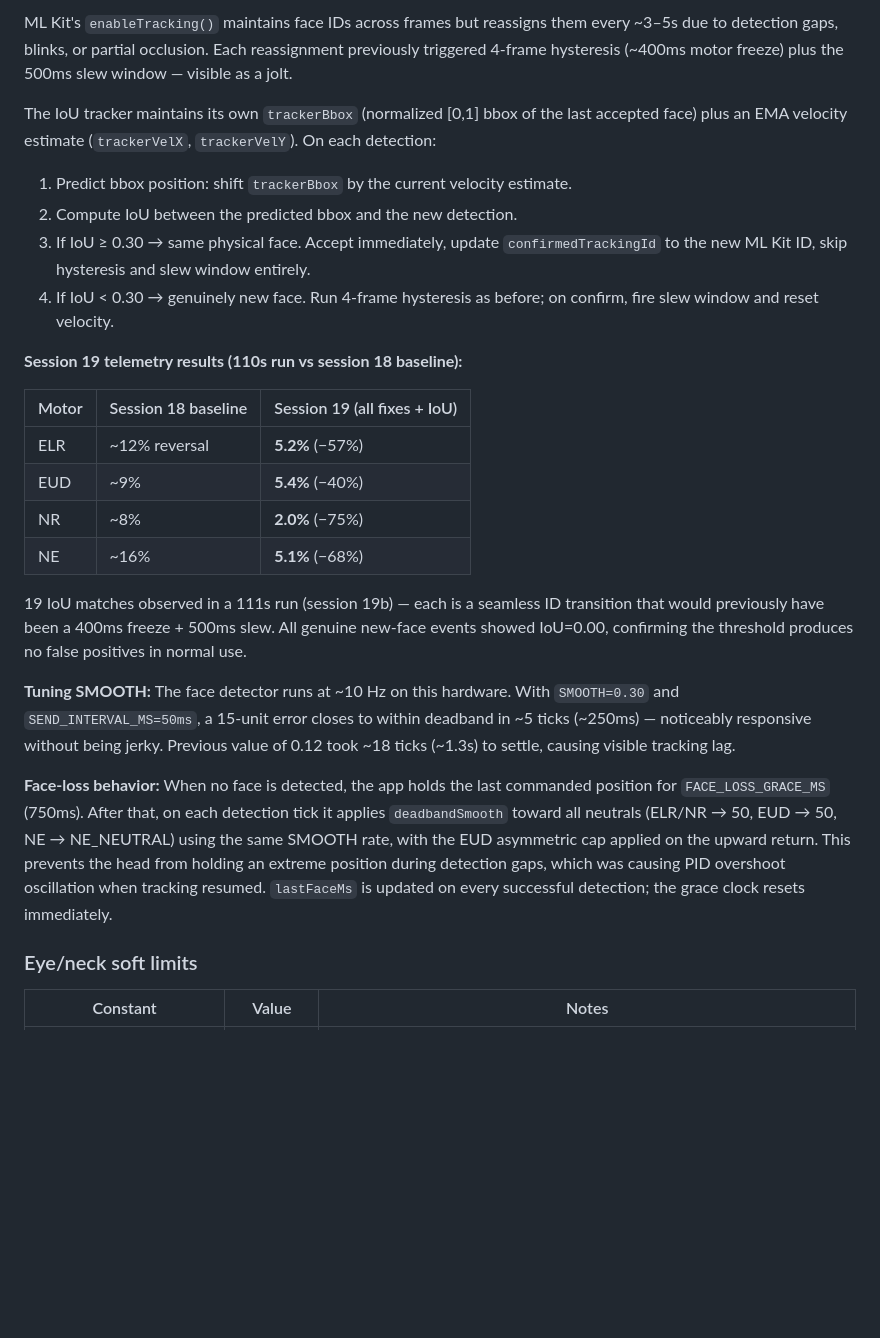
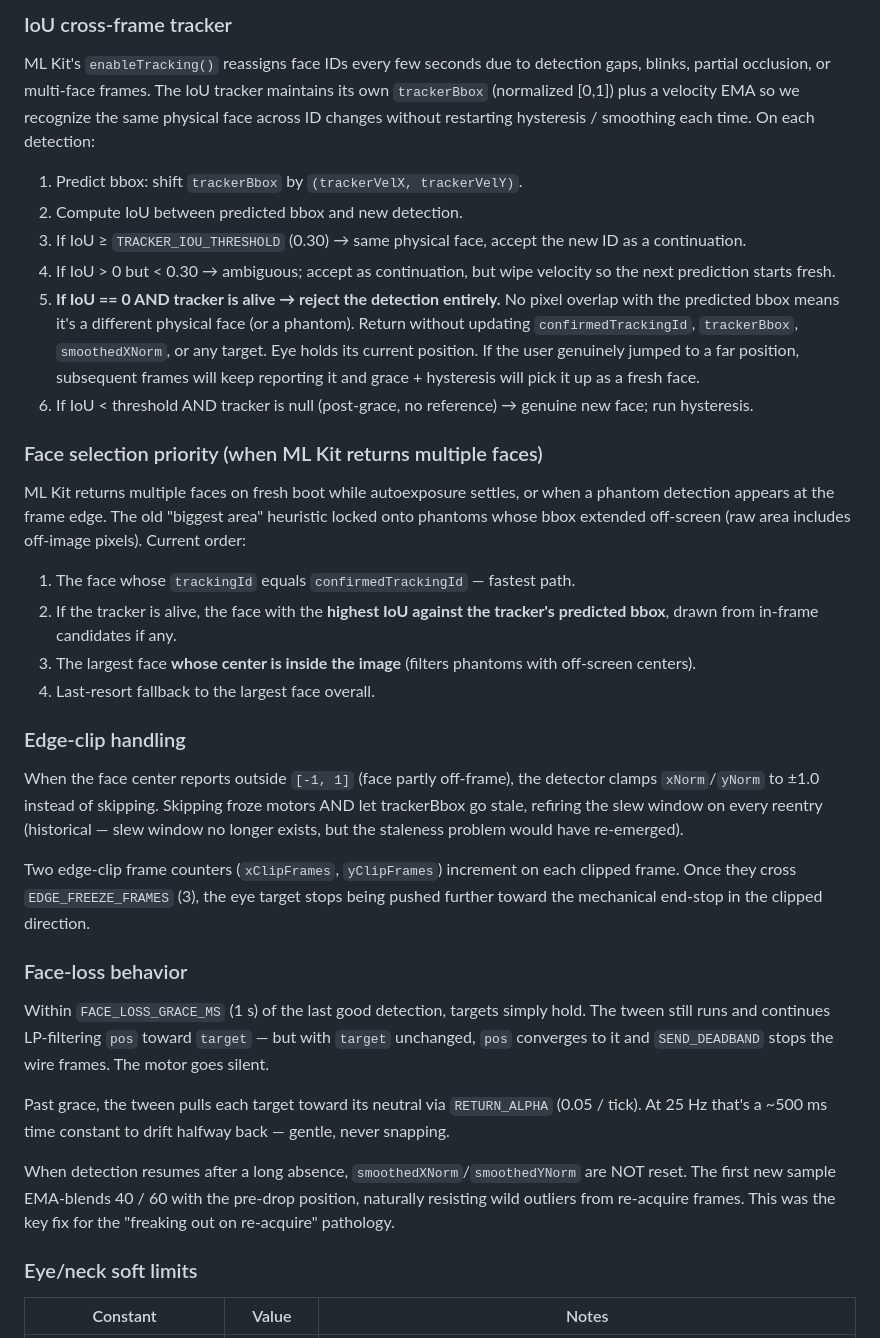
Before and after one commit to kendrick90/Mabu, a Markdown page: MABU_MOTOR_GUIDE.md, the part around one of its changes. Drawn GitHub-style; blank space fills up the shorter version.

```diff
--- a/MABU_MOTOR_GUIDE.md
+++ b/MABU_MOTOR_GUIDE.md
@@ -677,42 +710,68 @@ values as of 2026-06-03 (session 15), confirmed working on this unit.
 
-ML Kit's `enableTracking()` maintains face IDs across frames but reassigns them every ~3–5s due to
-detection gaps, blinks, or partial occlusion. Each reassignment previously triggered 4-frame
-hysteresis (~400ms motor freeze) plus the 500ms slew window — visible as a jolt.
+### IoU cross-frame tracker
 
-The IoU tracker maintains its own `trackerBbox` (normalized [0,1] bbox of the last accepted face)
-plus an EMA velocity estimate (`trackerVelX`, `trackerVelY`). On each detection:
+ML Kit's `enableTracking()` reassigns face IDs every few seconds due to
+detection gaps, blinks, partial occlusion, or multi-face frames. The IoU
+tracker maintains its own `trackerBbox` (normalized [0,1]) plus a velocity EMA
+so we recognize the same physical face across ID changes without restarting
+hysteresis / smoothing each time. On each detection:
 
-1. Predict bbox position: shift `trackerBbox` by the current velocity estimate.
-2. Compute IoU between the predicted bbox and the new detection.
-3. If IoU ≥ 0.30 → same physical face. Accept immediately, update `confirmedTrackingId` to the
-   new ML Kit ID, skip hysteresis and slew window entirely.
-4. If IoU < 0.30 → genuinely new face. Run 4-frame hysteresis as before; on confirm, fire slew
-   window and reset velocity.
+1. Predict bbox: shift `trackerBbox` by `(trackerVelX, trackerVelY)`.
+2. Compute IoU between predicted bbox and new detection.
+3. If IoU ≥ `TRACKER_IOU_THRESHOLD` (0.30) → same physical face, accept the new
+   ID as a continuation.
+4. If IoU > 0 but < 0.30 → ambiguous; accept as continuation, but wipe velocity
+   so the next prediction starts fresh.
+5. **If IoU == 0 AND tracker is alive → reject the detection entirely.** No
+   pixel overlap with the predicted bbox means it's a different physical face
+   (or a phantom). Return without updating `confirmedTrackingId`, `trackerBbox`,
+   `smoothedXNorm`, or any target. Eye holds its current position. If the user
+   genuinely jumped to a far position, subsequent frames will keep reporting it
+   and grace + hysteresis will pick it up as a fresh face.
+6. If IoU < threshold AND tracker is null (post-grace, no reference) → genuine
+   new face; run hysteresis.
 
-**Session 19 telemetry results (110s run vs session 18 baseline):**
+### Face selection priority (when ML Kit returns multiple faces)
 
-| Motor | Session 18 baseline | Session 19 (all fixes + IoU) |
-|-------|--------------------|-----------------------------|
-| ELR   | ~12% reversal      | **5.2%** (−57%)             |
-| EUD   | ~9%                | **5.4%** (−40%)             |
-| NR    | ~8%                | **2.0%** (−75%)             |
-| NE    | ~16%               | **5.1%** (−68%)             |
+ML Kit returns multiple faces on fresh boot while autoexposure settles, or when
+a phantom detection appears at the frame edge. The old "biggest area" heuristic
+locked onto phantoms whose bbox extended off-screen (raw area includes
+off-image pixels). Current order:
 
-19 IoU matches observed in a 111s run (session 19b) — each is a seamless ID transition that
-would previously have been a 400ms freeze + 500ms slew. All genuine new-face events showed
-IoU=0.00, confirming the threshold produces no false positives in normal use.
+1. The face whose `trackingId` equals `confirmedTrackingId` — fastest path.
+2. If the tracker is alive, the face with the **highest IoU against the
+   tracker's predicted bbox**, drawn from in-frame candidates if any.
+3. The largest face **whose center is inside the image** (filters phantoms with
+   off-screen centers).
+4. Last-resort fallback to the largest face overall.
 
-**Tuning SMOOTH:** The face detector runs at ~10 Hz on this hardware. With `SMOOTH=0.30` and
-`SEND_INTERVAL_MS=50ms`, a 15-unit error closes to within deadband in ~5 ticks (~250ms) —
-noticeably responsive without being jerky. Previous value of 0.12 took ~18 ticks (~1.3s) to
-settle, causing visible tracking lag.
+### Edge-clip handling
 
-**Face-loss behavior:** When no face is detected, the app holds the last commanded position for
-`FACE_LOSS_GRACE_MS` (750ms). After that, on each detection tick it applies `deadbandSmooth`
-toward all neutrals (ELR/NR → 50, EUD → 50, NE → NE_NEUTRAL) using the same SMOOTH rate, with
-the EUD asymmetric cap applied on the upward return. This prevents the head from holding an
-extreme position during detection gaps, which was causing PID overshoot oscillation when tracking
-resumed. `lastFaceMs` is updated on every successful detection; the grace clock resets immediately.
+When the face center reports outside `[-1, 1]` (face partly off-frame), the
+detector clamps `xNorm`/`yNorm` to ±1.0 instead of skipping. Skipping froze
+motors AND let trackerBbox go stale, refiring the slew window on every reentry
+(historical — slew window no longer exists, but the staleness problem would
+have re-emerged).
+
+Two edge-clip frame counters (`xClipFrames`, `yClipFrames`) increment on each
+clipped frame. Once they cross `EDGE_FREEZE_FRAMES` (3), the eye target stops
+being pushed further toward the mechanical end-stop in the clipped direction.
+
+### Face-loss behavior
+
+Within `FACE_LOSS_GRACE_MS` (1 s) of the last good detection, targets simply
+hold. The tween still runs and continues LP-filtering `pos` toward `target` —
+but with `target` unchanged, `pos` converges to it and `SEND_DEADBAND` stops
+the wire frames. The motor goes silent.
+
+Past grace, the tween pulls each target toward its neutral via `RETURN_ALPHA`
+(0.05 / tick). At 25 Hz that's a ~500 ms time constant to drift halfway back —
+gentle, never snapping.
+
+When detection resumes after a long absence, `smoothedXNorm`/`smoothedYNorm`
+are NOT reset. The first new sample EMA-blends 40 / 60 with the pre-drop
+position, naturally resisting wild outliers from re-acquire frames. This was
+the key fix for the "freaking out on re-acquire" pathology.
 
 ### Eye/neck soft limits
 
```
Also changed, not shown: other parts of MABU_MOTOR_GUIDE.md (+59 -26 lines).
